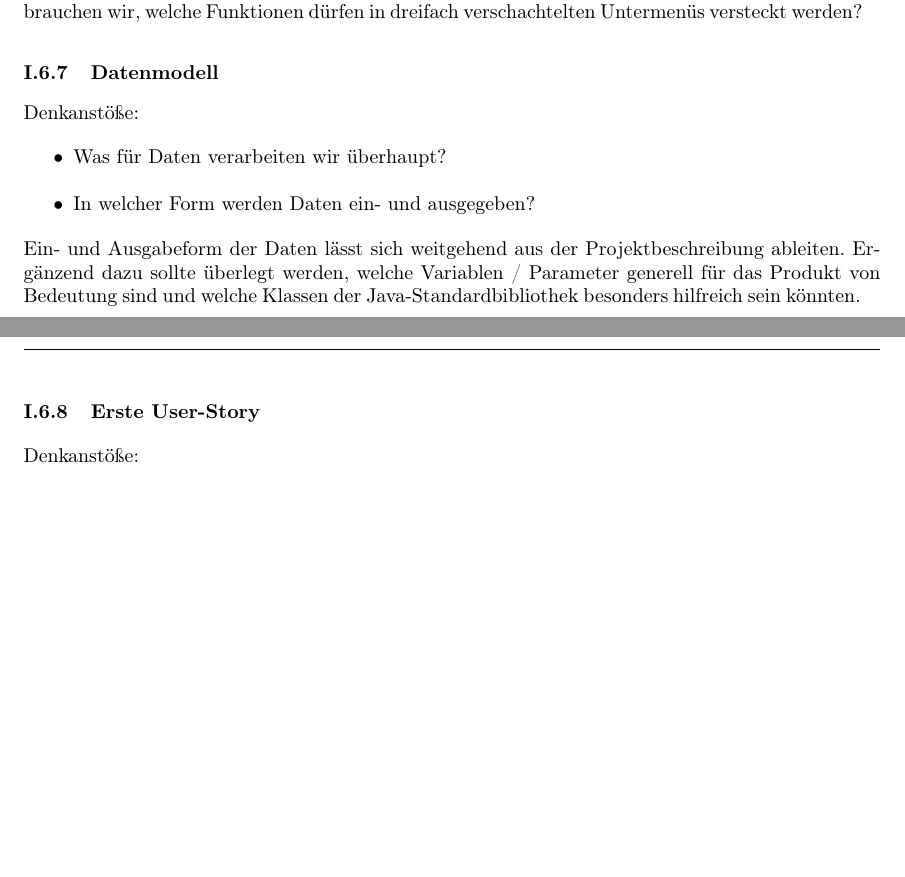
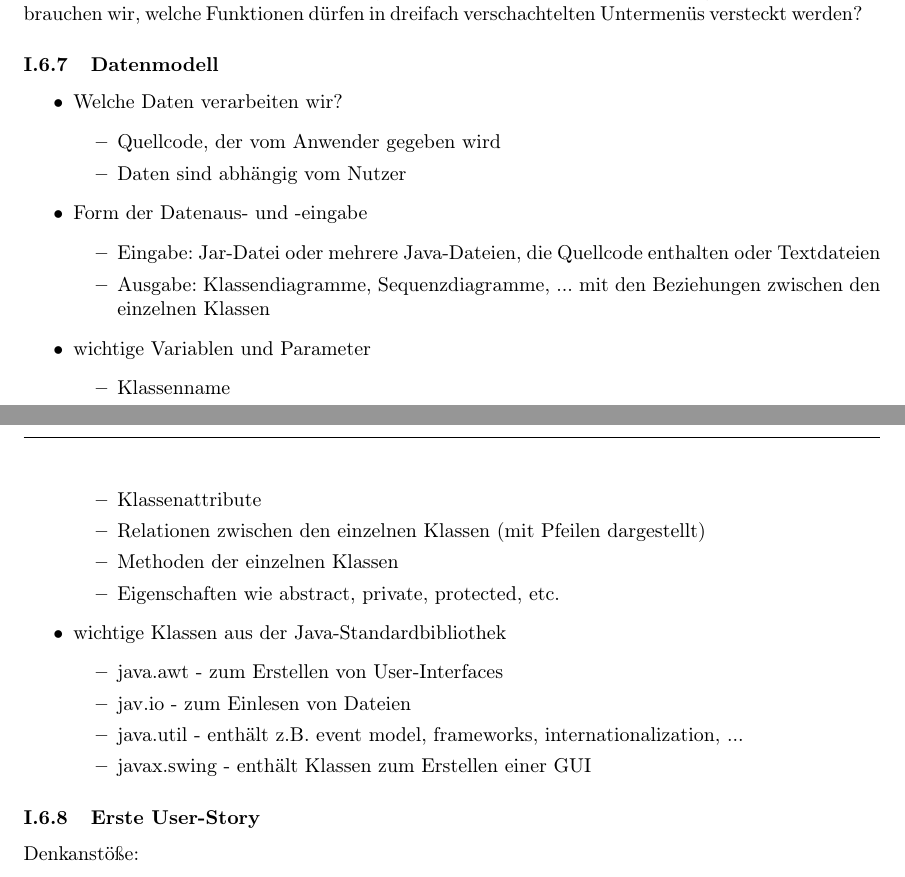
Before and after one commit to coffeemore/puml, a LaTeX document (documentation/projektdokumentation.tex, which reads documentation/ProduktvisionRecherche/Datenmodell.tex): two parts of pages 6 and 7 of 14, joined at a grey line, cut so that both start at the same text, the shorter picture padded with empty space. Compiled offline with pdfLaTeX.

Commit message:
Name eingefügt, Datenmodell eingefügt

```diff
--- a/documentation/ProduktvisionRecherche/Datenmodell.tex
+++ b/documentation/ProduktvisionRecherche/Datenmodell.tex
@@ -1,8 +1,29 @@
 \nsecbegin{Datenmodell}
-Denkanstöße:
 \begin{itemize}
-\item Was für Daten verarbeiten wir überhaupt?
-\item In welcher Form werden Daten ein- und ausgegeben?
+\item Welche Daten verarbeiten wir?
+\begin{itemize}
+\item Quellcode, der vom Anwender gegeben wird
+\item Daten sind abhängig vom Nutzer
 \end{itemize}
-Ein- und Ausgabeform der Daten lässt sich weitgehend aus der Projektbeschreibung ableiten. Ergänzend dazu sollte überlegt werden, welche Variablen / Parameter generell für das Produkt von Bedeutung sind und welche Klassen der Java-Standardbibliothek besonders hilfreich sein könnten.
+\item Form der Datenaus- und -eingabe
+\begin{itemize}
+\item Eingabe: Jar-Datei oder mehrere Java-Dateien, die Quellcode enthalten oder Textdateien
+\item Ausgabe: Klassendiagramme, Sequenzdiagramme, ... mit den Beziehungen zwischen den einzelnen Klassen
+\end{itemize}
+\item wichtige Variablen und Parameter
+\begin{itemize}
+\item Klassenname
+\item Klassenattribute
+\item Relationen zwischen den einzelnen Klassen (mit Pfeilen dargestellt)
+\item Methoden der einzelnen Klassen
+\item Eigenschaften wie abstract, private, protected, etc.
+\end{itemize}
+\item wichtige Klassen aus der Java-Standardbibliothek
+\begin{itemize}
+\item java.awt - zum Erstellen von User-Interfaces
+\item jav.io - zum Einlesen von Dateien
+\item java.util - enthält z.B. event model, frameworks, internationalization, ...
+\item javax.swing - enthält Klassen zum Erstellen einer GUI
+\end{itemize}
+\end{itemize}
 \nsecend
--- a/documentation/projektdokumentation.tex
+++ b/documentation/projektdokumentation.tex
@@ -114,6 +114,7 @@
 	\textsc{Michael Lux -- michael.lux@stud.htwk-leipzig.de}	\\[2mm]
 	\textsc{Jan Sollmann -- jan.sollmann@stud.htwk-leipzig.de} \\[2mm]
 	\textsc{Julian Uebe -- julian.uebe@stud.htwk-leipzig.de} \\[2mm]
+	\textsc{Elisabeth Schuster -- elisabeth.schuster@stud.htwk-leipzig.de} \\[2mm]
 	\textsc{Leo Rauschke}	\\[2mm]
 	\normalsize	HTWK Leipzig
 	}
```
